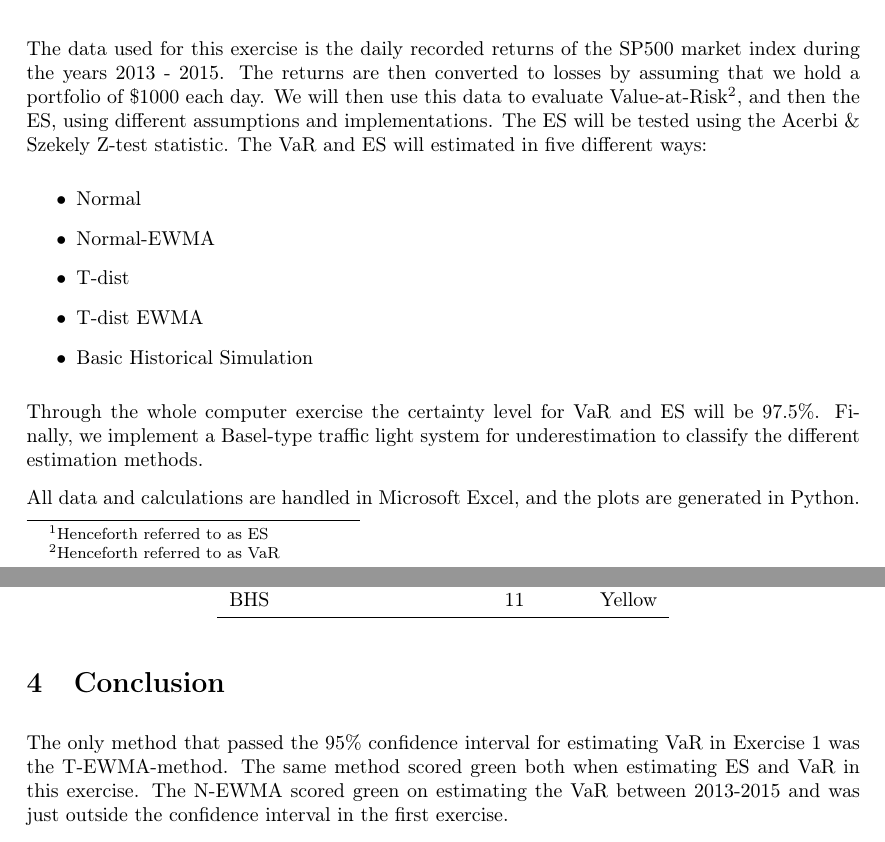
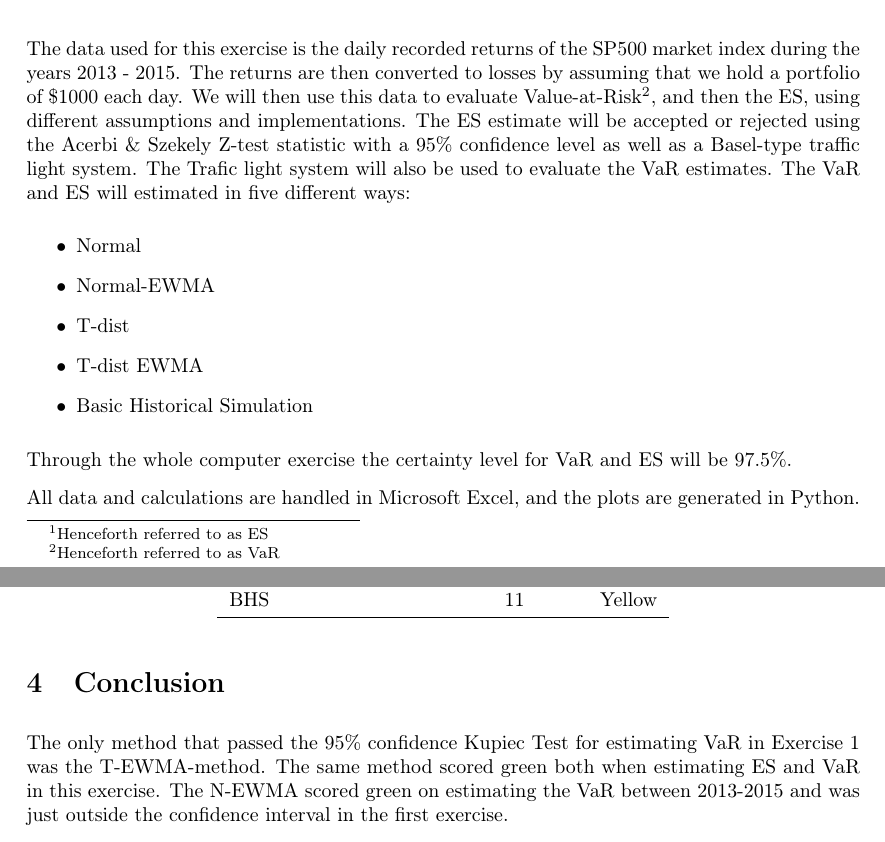
Before and after one commit to sleipner42/LP32020, a LaTeX document (finrisk/Lab2/Lab2.tex): two parts of pages 1 and 2 of 3, joined at a grey line, cut so that both start at the same text. Compiled offline with pdfLaTeX.

Commit message:
Smått fix i lab2

```diff
--- a/finrisk/Lab2/Lab2.tex
+++ b/finrisk/Lab2/Lab2.tex
@@ -33,7 +33,7 @@
 In this computer exercise the aim is to implement, evaluate and compare different methods for estimating the Expected Shortfall\footnote{Henceforth referred to as ES} for the US stock market index SP500.
 
 \section{Method}
-The data used for this exercise is the daily recorded returns of the SP500 market index during the years 2013 - 2015. The returns are then converted to losses by assuming that we hold a portfolio of \$1000 each day. We will then use this data to evaluate Value-at-Risk\footnote{Henceforth referred to as VaR}, and then the ES, using different assumptions and implementations. The ES will be tested using the Acerbi \& Szekely Z-test statistic. The VaR and ES will estimated in five different ways:
+The data used for this exercise is the daily recorded returns of the SP500 market index during the years 2013 - 2015. The returns are then converted to losses by assuming that we hold a portfolio of \$1000 each day. We will then use this data to evaluate Value-at-Risk\footnote{Henceforth referred to as VaR}, and then the ES, using different assumptions and implementations. The ES estimate will be accepted or rejected using the Acerbi \& Szekely Z-test statistic with a 95\% confidence level as well as a Basel-type traffic light system. The Trafic light system will also be used to evaluate the VaR estimates. The VaR and ES will estimated in five different ways:
 \begin{itemize}
     \item Normal
     \item Normal-EWMA
@@ -41,13 +41,11 @@ The data used for this exercise is the daily recorded returns of the SP500 marke
     \item T-dist EWMA
     \item Basic Historical Simulation
 \end{itemize}
-Through the whole computer exercise the certainty level for VaR and ES will be 97.5\%. Finally, we implement a Basel-type traffic light system for underestimation to classify the different estimation methods.
+Through the whole computer exercise the certainty level for VaR and ES will be 97.5\%.
 
 All data and calculations are handled in Microsoft Excel, and the plots are generated in Python.
 
 \section{Results}
-
-
 \begin{table}[H]
     \centering
     \caption{ES performance measured in Z-test and Traffic Light results}
@@ -91,7 +89,7 @@ All data and calculations are handled in Microsoft Excel, and the plots are gene
 \end{figure}
 
 \section{Conclusion}
-The only method that passed the 95\% confidence interval for estimating VaR in Exercise 1 was the T-EWMA-method. The same method scored green both when estimating ES and VaR in this exercise. The N-EWMA scored green on estimating the VaR between 2013-2015 and was just outside the confidence interval in the first exercise.
+The only method that passed the 95\% confidence Kupiec Test for estimating VaR in Exercise 1 was the T-EWMA-method. The same method scored green both when estimating ES and VaR in this exercise. The N-EWMA scored green on estimating the VaR between 2013-2015 and was just outside the confidence interval in the first exercise.
 
 When looking at the plotted VaR and ES we can see that the same conclusions that could be made for VaR in computer exercise 1 can be made for ES in this exercise. That is, the underlying assumptions of the loss distribution are not as important as finding a good way to describe the volatility of the asset.
 \end{document}
```
